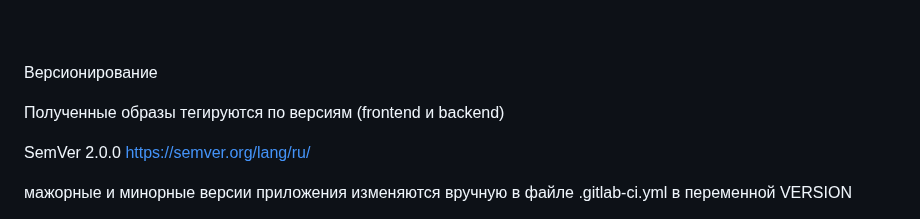
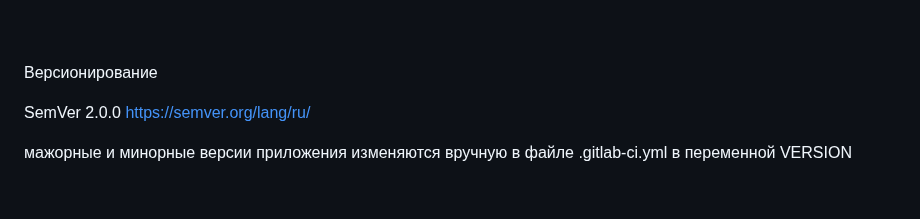
Before and after one commit to yndingo/CI-CD, a Markdown page: README.md, the part around the change. GitHub-like rendering; blank space fills up the shorter version.

```diff
--- a/README.md
+++ b/README.md
@@ -39,8 +39,6 @@
 
 <br/><br/>
 Версионирование
-
-Полученные образы тегируются по версиям (frontend и backend)
 
 SemVer 2.0.0 https://semver.org/lang/ru/
 
```
